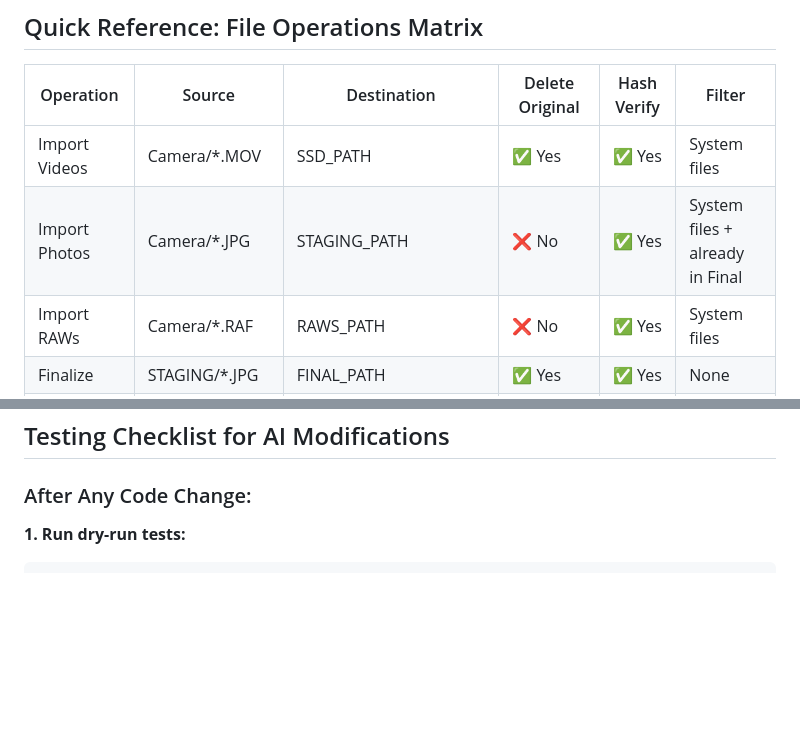
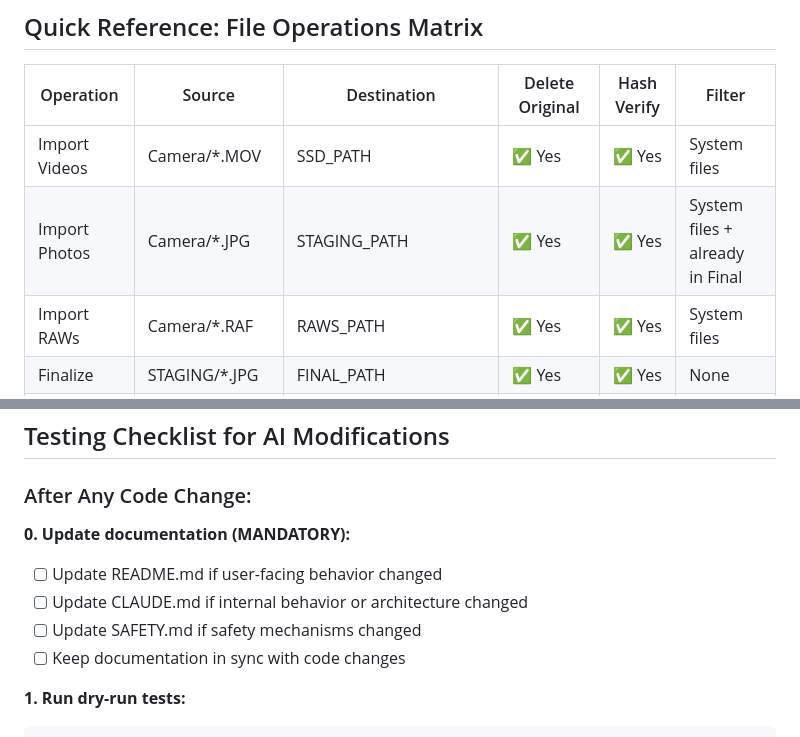
Before and after one commit to jkrumm/photo-flow, a Markdown page: CLAUDE.md, 2 parts joined by grey strips. Drawn GitHub-style; blank space fills up the shorter version.

````diff
--- a/CLAUDE.md
+++ b/CLAUDE.md
@@ -14,8 +14,8 @@ Personal CLI tool for managing Fuji X-T4 camera photos/videos with a staging wor
 | Operation | Source | Destination | Delete Original | Hash Verify | Filter |
 |-----------|--------|-------------|-----------------|-------------|--------|
 | Import Videos | Camera/*.MOV | SSD_PATH | ✅ Yes | ✅ Yes | System files |
-| Import Photos | Camera/*.JPG | STAGING_PATH | ❌ No | ✅ Yes | System files + already in Final |
-| Import RAWs | Camera/*.RAF | RAWS_PATH | ❌ No | ✅ Yes | System files |
+| Import Photos | Camera/*.JPG | STAGING_PATH | ✅ Yes | ✅ Yes | System files + already in Final |
+| Import RAWs | Camera/*.RAF | RAWS_PATH | ✅ Yes | ✅ Yes | System files |
 | Finalize | STAGING/*.JPG | FINAL_PATH | ✅ Yes | ✅ Yes | None |
 | Compress | FINAL/*.JPG | FINAL/*.JPG (in-place, 5200×3467, Q92, 4:4:4) | ❌ No (backup created) | ✅ Yes | None |
 | Copy to Camera | FINAL/*.JPG (compressed) | Camera/first subfolder | ❌ No | ✅ Yes | None |
@@ -722,6 +722,12 @@ def function_name(param1: Type1, param2: Type2) -> ReturnType:
 
 ### After Any Code Change:
 
+**0. Update documentation (MANDATORY):**
+- [ ] Update README.md if user-facing behavior changed
+- [ ] Update CLAUDE.md if internal behavior or architecture changed
+- [ ] Update SAFETY.md if safety mechanisms changed
+- [ ] Keep documentation in sync with code changes
+
 **1. Run dry-run tests:**
 ```bash
 photoflow status
````
Also changed, not shown: other parts of CLAUDE.md (+9 -11 lines), README.md (+18 -6 lines).
